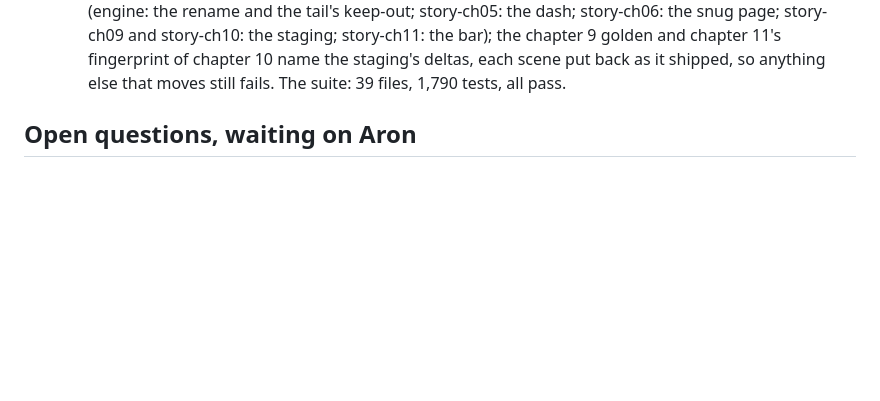
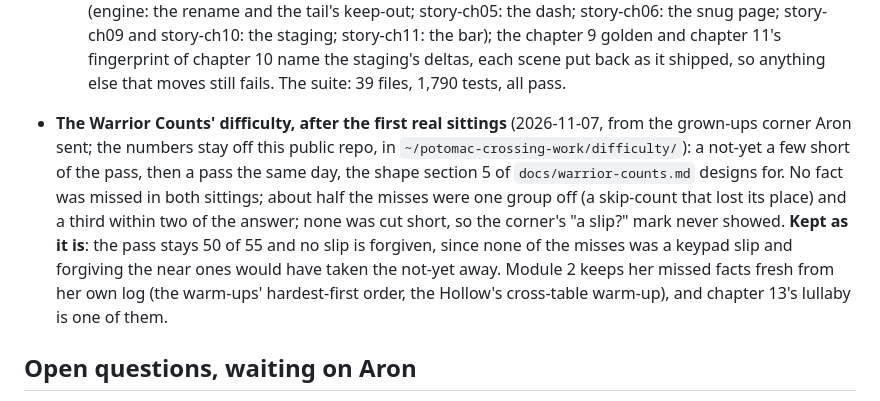
Before and after one commit to ahmadia/potomac-crossing, a Markdown page: README.md, the part around the change. Drawn GitHub-style; blank space fills up the shorter version.

Commit message:
README: the Warrior Counts' difficulty after the first real sittings, kept as it is
Co-Authored-By: Claude Opus 5.5 <noreply@anthropic.com>

```diff
--- a/README.md
+++ b/README.md
@@ -1154,6 +1154,14 @@ Each is Aron's to reverse.
   tail's keep-out; story-ch05: the dash; story-ch06: the snug page; story-ch09 and story-ch10: the staging; story-ch11: the
   bar); the chapter 9 golden and chapter 11's fingerprint of chapter 10 name the staging's deltas, each scene put back as it
   shipped, so anything else that moves still fails. The suite: 39 files, 1,790 tests, all pass.
+- **The Warrior Counts' difficulty, after the first real sittings** (2026-11-07, from the grown-ups corner Aron sent;
+  the numbers stay off this public repo, in `~/potomac-crossing-work/difficulty/`): a not-yet a few short of the pass,
+  then a pass the same day, the shape section 5 of `docs/warrior-counts.md` designs for. No fact was missed in both
+  sittings; about half the misses were one group off (a skip-count that lost its place) and a third within two of the
+  answer; none was cut short, so the corner's "a slip?" mark never showed. **Kept as it is**: the pass stays 50 of 55 and
+  no slip is forgiven, since none of the misses was a keypad slip and forgiving the near ones would have taken the
+  not-yet away. Module 2 keeps her missed facts fresh from her own log (the warm-ups' hardest-first order, the Hollow's
+  cross-table warm-up), and chapter 13's lullaby is one of them.
 
 ## Open questions, waiting on Aron
 
```
